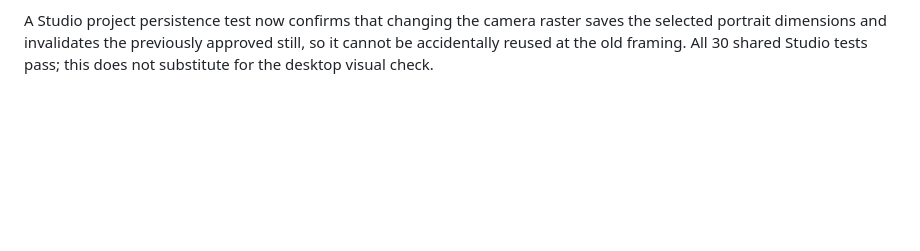
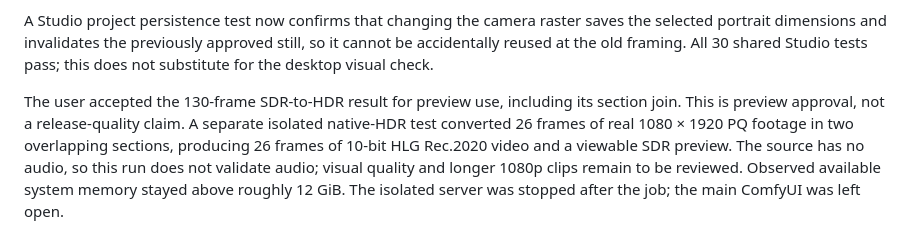
Before and after one commit to ZURAVFX/ComfyUI_zura_nodes, a Markdown page: docs/STUDIO_IMPLEMENTATION_PLAN.md, the part around the change. GitHub-like rendering; blank space fills up the shorter version.

Commit message:
Record HDR preview approval and 1080p chunk test

```diff
--- a/docs/STUDIO_IMPLEMENTATION_PLAN.md
+++ b/docs/STUDIO_IMPLEMENTATION_PLAN.md
@@ -149,3 +149,12 @@ A Studio project persistence test now confirms that changing the camera raster
 saves the selected portrait dimensions and invalidates the previously approved
 still, so it cannot be accidentally reused at the old framing. All 30 shared
 Studio tests pass; this does not substitute for the desktop visual check.
+
+The user accepted the 130-frame SDR-to-HDR result for preview use, including
+its section join. This is preview approval, not a release-quality claim.
+A separate isolated native-HDR test converted 26 frames of real 1080 × 1920
+PQ footage in two overlapping sections, producing 26 frames of 10-bit HLG
+Rec.2020 video and a viewable SDR preview. The source has no audio, so this
+run does not validate audio; visual quality and longer 1080p clips remain to
+be reviewed. Observed available system memory stayed above roughly 12 GiB.
+The isolated server was stopped after the job; the main ComfyUI was left open.
```
